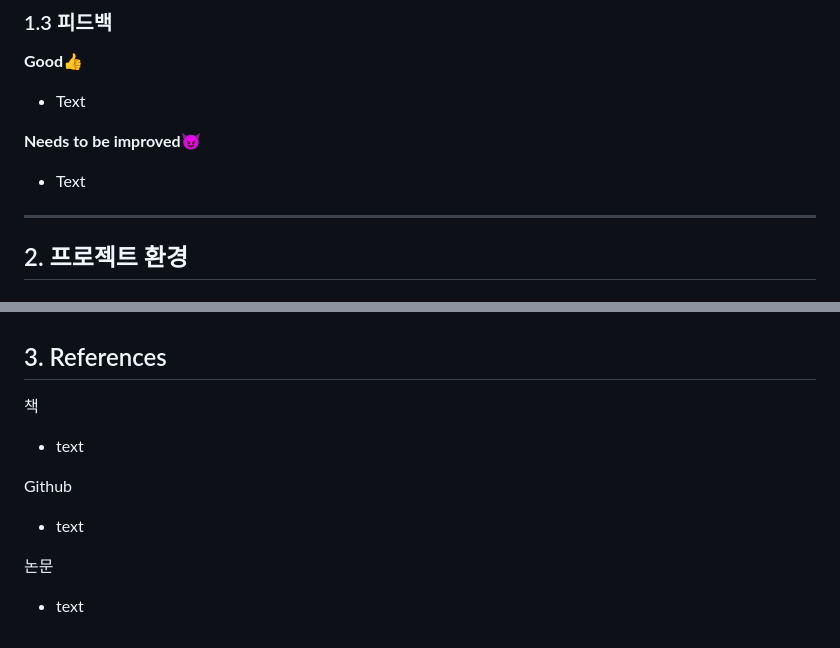
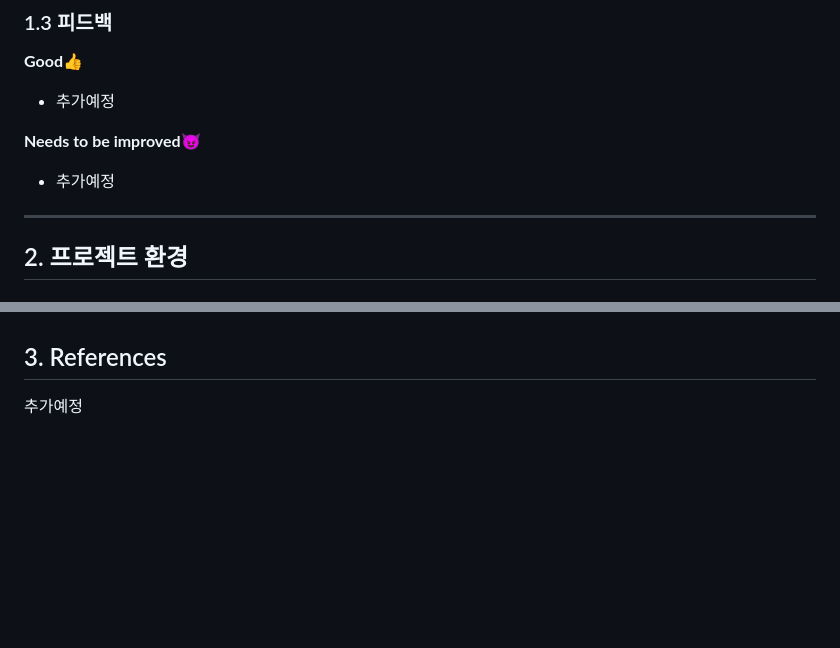
Before and after one commit to jamsun9907/Recipe_recommendation, a Markdown page: README.md, 2 parts joined by grey strips. GitHub-like rendering; blank space fills up the shorter version.

```diff
--- a/README.md
+++ b/README.md
@@ -46,10 +46,10 @@
 
 ### 1.3 피드백
 **Good👍**
-- Text
+- 추가예정
 
 **Needs to be improved😈**
-- Text
+- 추가예정
 -----
 
 
@@ -89,11 +89,4 @@
 - Heroku를 통한 배포
 
 ## 3. References
-책
-- text
-
-Github
-- text
-
-논문
-- text
+추가예정
```
